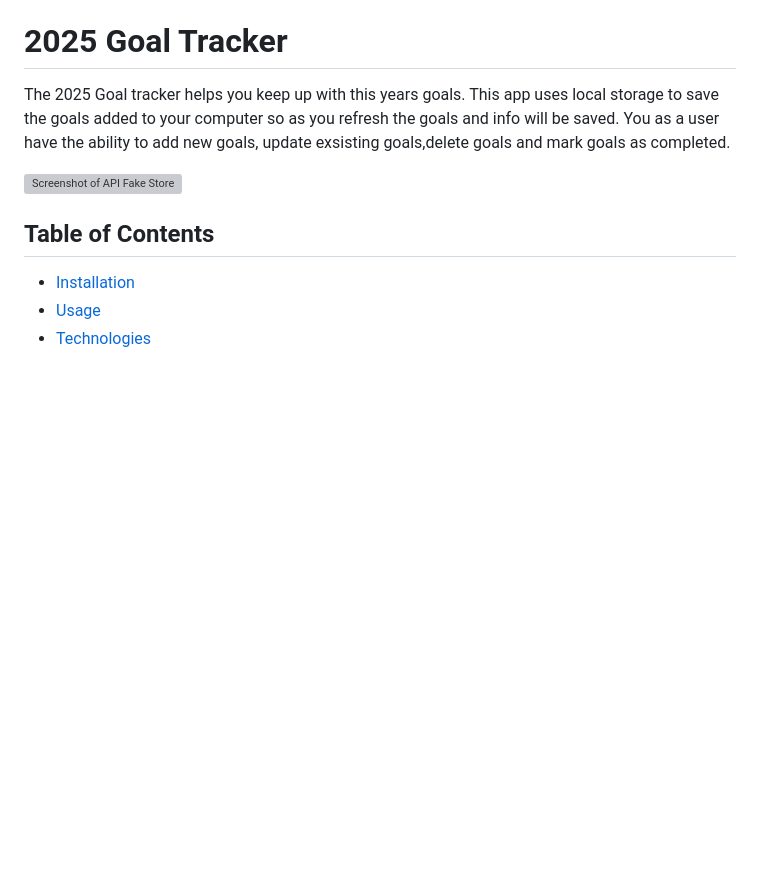
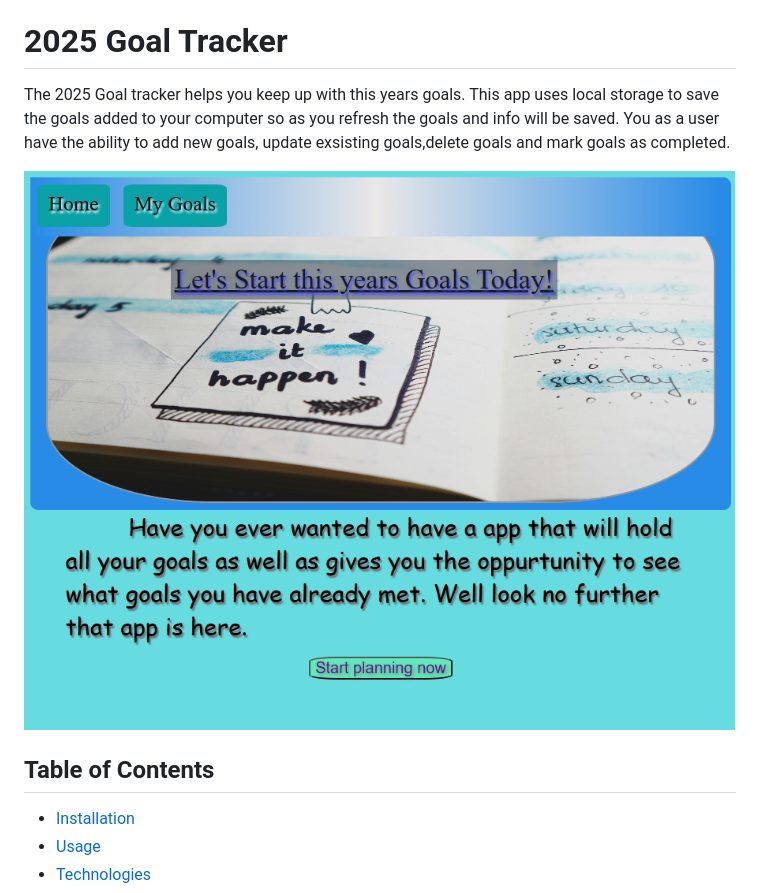
Before and after one commit to jennihunt/2025GoalTracker, a Markdown page: README.md, the part around the change. GitHub-like rendering; pictures changed too: css/2025GoalSite.png (added); blank space fills up the shorter version; grey boxes are pictures that could not be loaded.

```diff
--- a/README.md
+++ b/README.md
@@ -2,7 +2,7 @@
 
 The  2025 Goal tracker helps you keep up with this years goals. This app uses local storage to save the goals added to your computer so as you refresh the goals and info will be saved. You as a user have the ability to add new goals, update exsisting goals,delete goals and mark goals as completed.
 
-![Screenshot of API Fake Store](./client/src/components/assets/images/fakestorescreenshot.jpg)
+![Screenshot of API Fake Store](./css/2025GoalSite.png)
 
 ## Table of Contents
 
```
